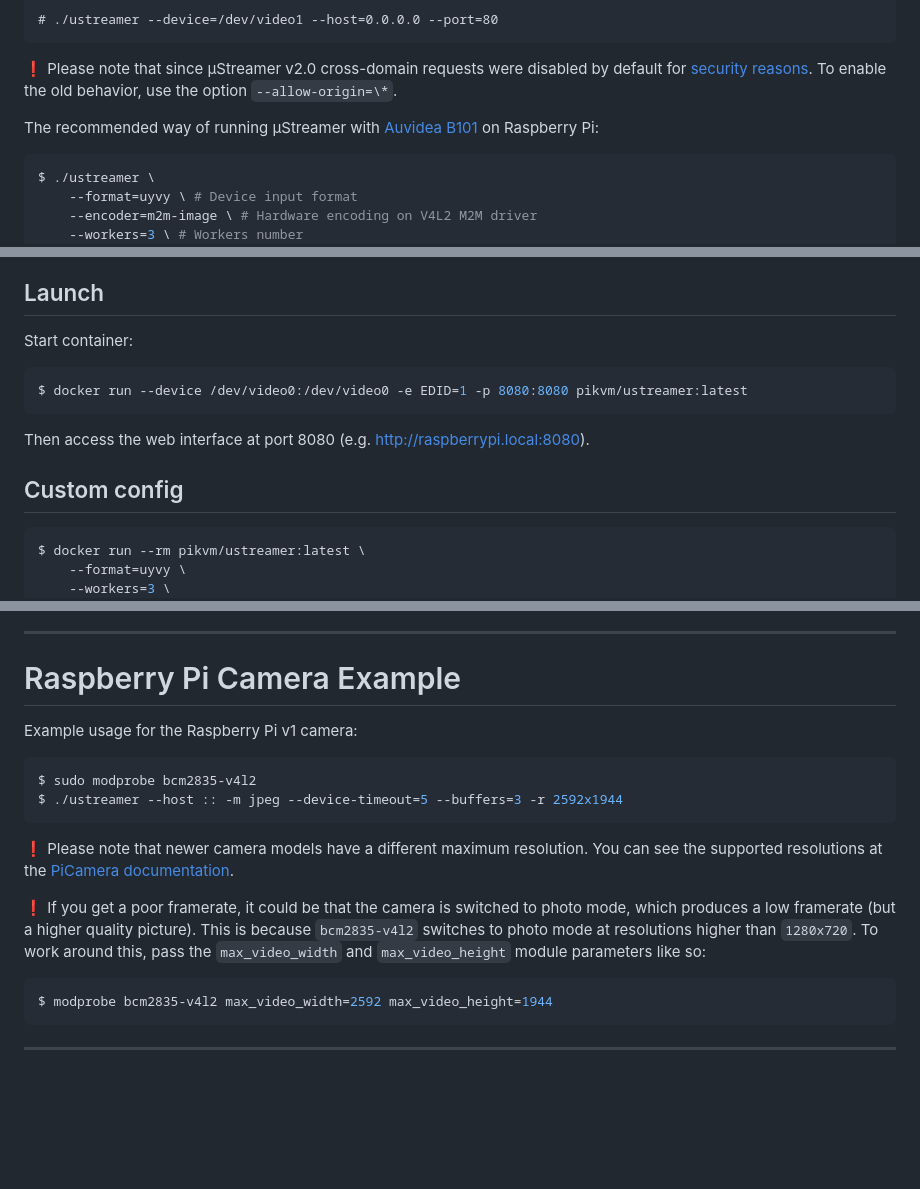
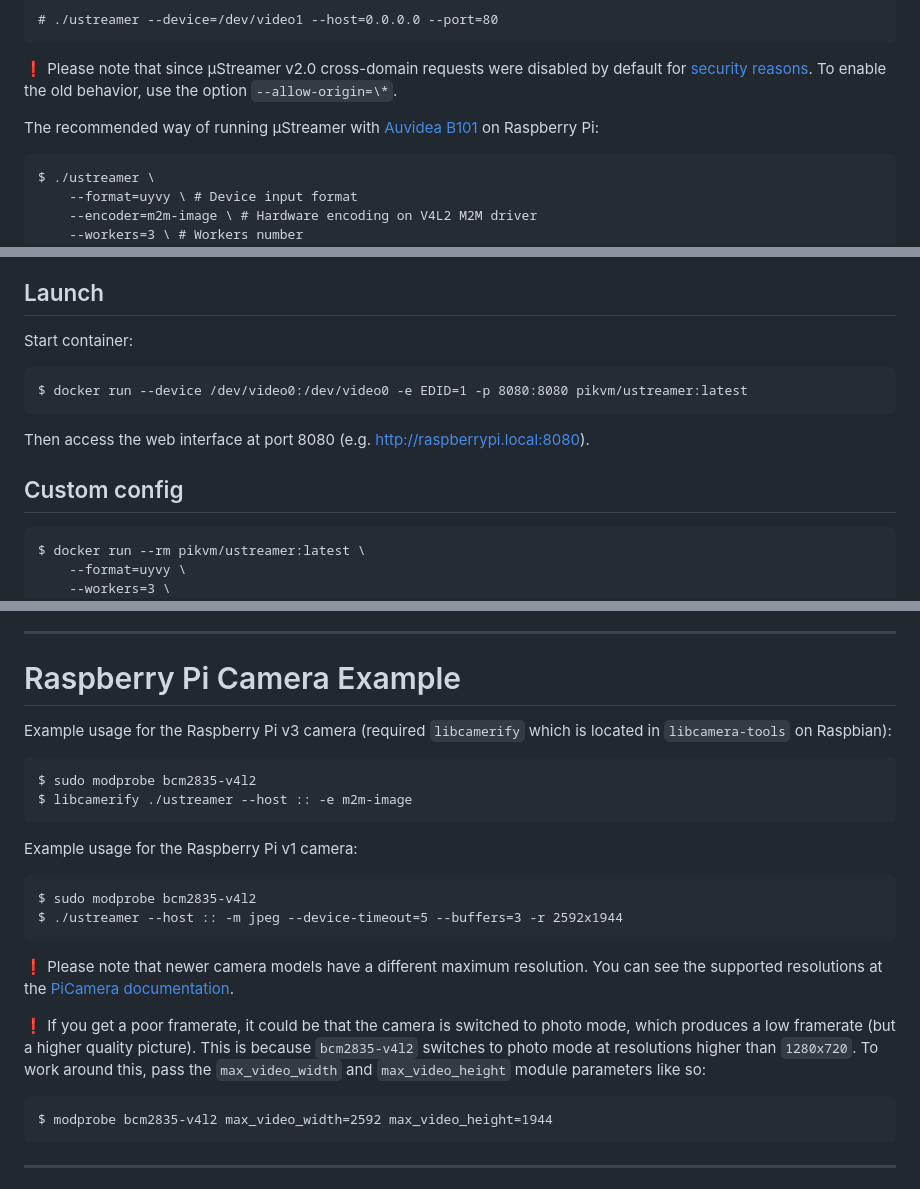
Before and after one commit to pikvm/ustreamer, a Markdown page: README.md, 3 parts joined by grey strips. GitHub-like rendering; blank space fills up the shorter version.

Commit message:
example for camera module 3

````diff
--- a/README.md
+++ b/README.md
@@ -88,7 +88,7 @@
 :exclamation: Please note that since µStreamer v2.0 cross-domain requests were disabled by default for [security reasons](https://developer.mozilla.org/en-US/docs/Web/HTTP/CORS). To enable the old behavior, use the option `--allow-origin=\*`.
 
 The recommended way of running µStreamer with [Auvidea B101](https://www.raspberrypi.org/forums/viewtopic.php?f=38&t=120702&start=400#p1339178) on Raspberry Pi:
-```bash
+```
 $ ./ustreamer \
     --format=uyvy \ # Device input format
     --encoder=m2m-image \ # Hardware encoding on V4L2 M2M driver
@@ -131,14 +131,14 @@ Save changes and reboot.
 ## Launch
 Start container:
 
-```bash
+```
 $ docker run --device /dev/video0:/dev/video0 -e EDID=1 -p 8080:8080 pikvm/ustreamer:latest
 ```
 
 Then access the web interface at port 8080 (e.g. http://raspberrypi.local:8080).
 
 ## Custom config
-```bash
+```
 $ docker run --rm pikvm/ustreamer:latest \
     --format=uyvy \
     --workers=3 \
@@ -153,8 +153,15 @@ Add `-e EDID=1` to set HDMI EDID before starting ustreamer. Use together with `-
 -----
 # Raspberry Pi Camera Example
 
+Example usage for the Raspberry Pi v3 camera (required `libcamerify` which is located in `libcamera-tools` on Raspbian):
+```
+$ sudo modprobe bcm2835-v4l2
+$ libcamerify ./ustreamer --host :: -e m2m-image
+```
+
+
 Example usage for the Raspberry Pi v1 camera:
-```bash
+```
 $ sudo modprobe bcm2835-v4l2
 $ ./ustreamer --host :: -m jpeg --device-timeout=5 --buffers=3 -r 2592x1944
 ```
@@ -163,7 +170,7 @@ $ ./ustreamer --host :: -m jpeg --device-timeout=5 --buffers=3 -r 2592x1944
 
 :exclamation: If you get a poor framerate, it could be that the camera is switched to photo mode, which produces a low framerate (but a higher quality picture). This is because `bcm2835-v4l2` switches to photo mode at resolutions higher than `1280x720`. To work around this, pass the `max_video_width` and `max_video_height` module parameters like so:
 
-```bash
+```
 $ modprobe bcm2835-v4l2 max_video_width=2592 max_video_height=1944
 ```
 
````
Also changed, not shown: other parts of README.md (+1 -1 lines).
